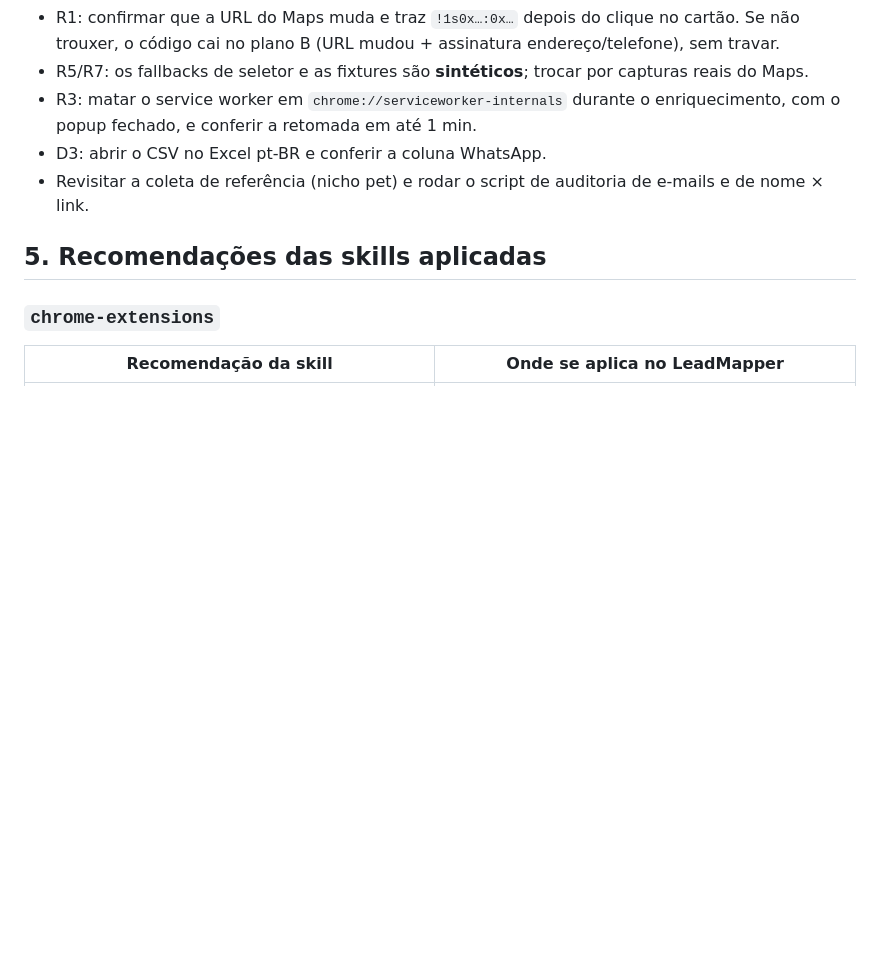
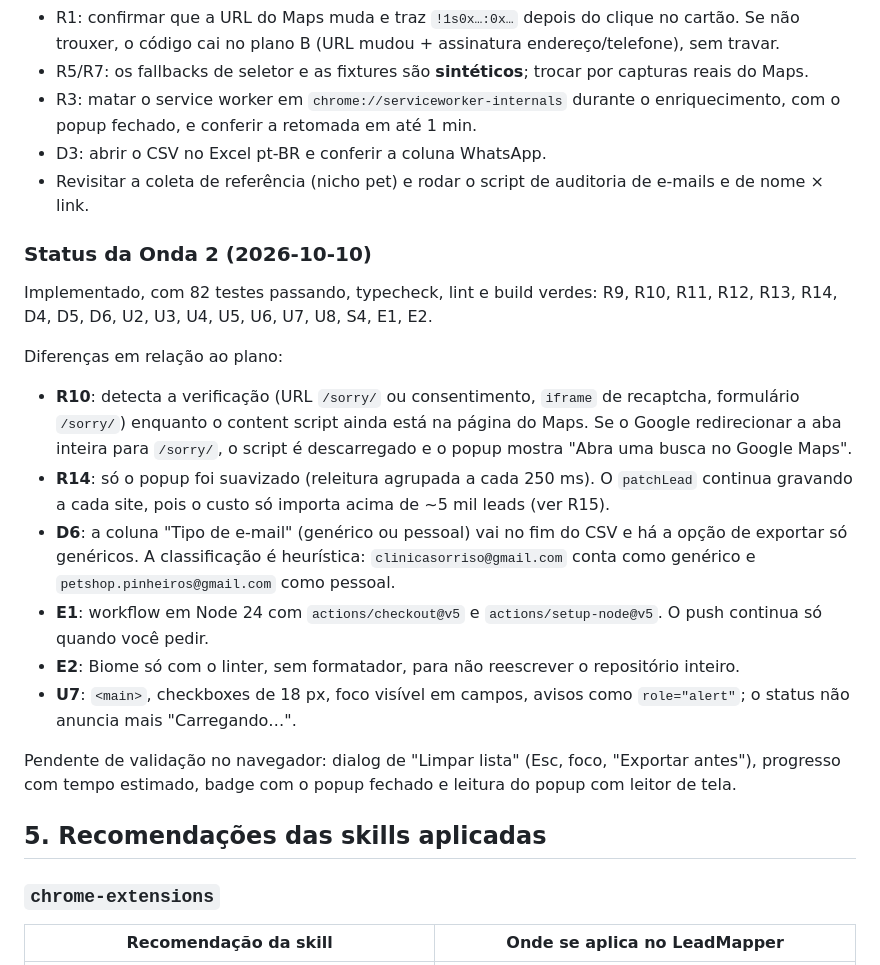
Before and after one commit to zerobertoo/leadmapper, a Markdown page: docs/melhorias.md, the part around the change. Drawn GitHub-style; blank space fills up the shorter version.

```diff
--- a/docs/melhorias.md
+++ b/docs/melhorias.md
@@ -182,6 +182,21 @@ Pendente de validação **no navegador** (não dá para provar sem o Maps real):
 - D3: abrir o CSV no Excel pt-BR e conferir a coluna WhatsApp.
 - Revisitar a coleta de referência (nicho pet) e rodar o script de auditoria de e-mails e de nome × link.
 
+### Status da Onda 2 (2026-10-10)
+
+Implementado, com 82 testes passando, typecheck, lint e build verdes: R9, R10, R11, R12, R13, R14, D4, D5, D6, U2, U3, U4, U5, U6, U7, U8, S4, E1, E2.
+
+Diferenças em relação ao plano:
+
+- **R10**: detecta a verificação (URL `/sorry/` ou consentimento, `iframe` de recaptcha, formulário `/sorry/`) enquanto o content script ainda está na página do Maps. Se o Google redirecionar a aba inteira para `/sorry/`, o script é descarregado e o popup mostra "Abra uma busca no Google Maps".
+- **R14**: só o popup foi suavizado (releitura agrupada a cada 250 ms). O `patchLead` continua gravando a cada site, pois o custo só importa acima de ~5 mil leads (ver R15).
+- **D6**: a coluna "Tipo de e-mail" (genérico ou pessoal) vai no fim do CSV e há a opção de exportar só genéricos. A classificação é heurística: `clinicasorriso@gmail.com` conta como genérico e `petshop.pinheiros@gmail.com` como pessoal.
+- **E1**: workflow em Node 24 com `actions/checkout@v5` e `actions/setup-node@v5`. O push continua só quando você pedir.
+- **E2**: Biome só com o linter, sem formatador, para não reescrever o repositório inteiro.
+- **U7**: `<main>`, checkboxes de 18 px, foco visível em campos, avisos como `role="alert"`; o status não anuncia mais "Carregando…".
+
+Pendente de validação no navegador: dialog de "Limpar lista" (Esc, foco, "Exportar antes"), progresso com tempo estimado, badge com o popup fechado e leitura do popup com leitor de tela.
+
 ## 5. Recomendações das skills aplicadas
 
 ### `chrome-extensions`
```
Also changed, not shown: README.md (+15 -3 lines), docs/prd-extensao-leads.md (+1 -1 lines).
